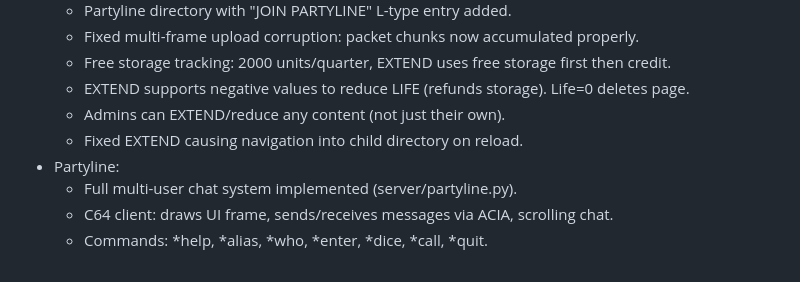
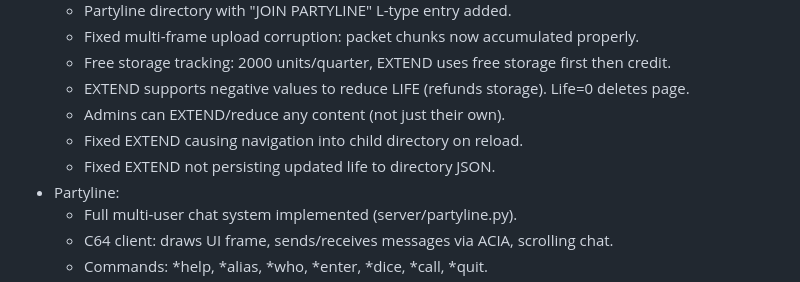
Before and after one commit to tgreaves/compunet-reborn, a Markdown page: CHANGELOG.MD, the part around the change. GitHub-like rendering.

Commit message:
Update changelog with EXTEND persistence fix

```diff
--- a/CHANGELOG.MD
+++ b/CHANGELOG.MD
@@ -10,6 +10,7 @@
 	* EXTEND supports negative values to reduce LIFE (refunds storage). Life=0 deletes page.
 	* Admins can EXTEND/reduce any content (not just their own).
 	* Fixed EXTEND causing navigation into child directory on reload.
+	* Fixed EXTEND not persisting updated life to directory JSON.
 * Partyline:
 	* Full multi-user chat system implemented (server/partyline.py).
 	* C64 client: draws UI frame, sends/receives messages via ACIA, scrolling chat.
```
